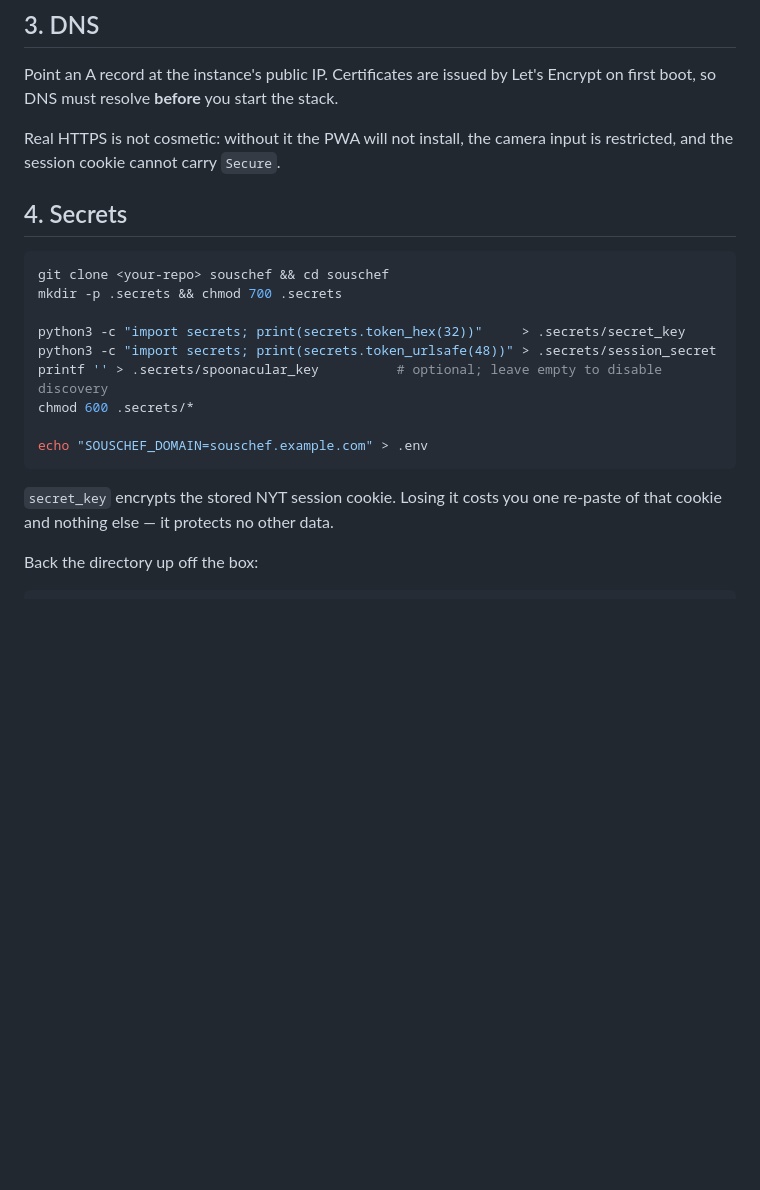
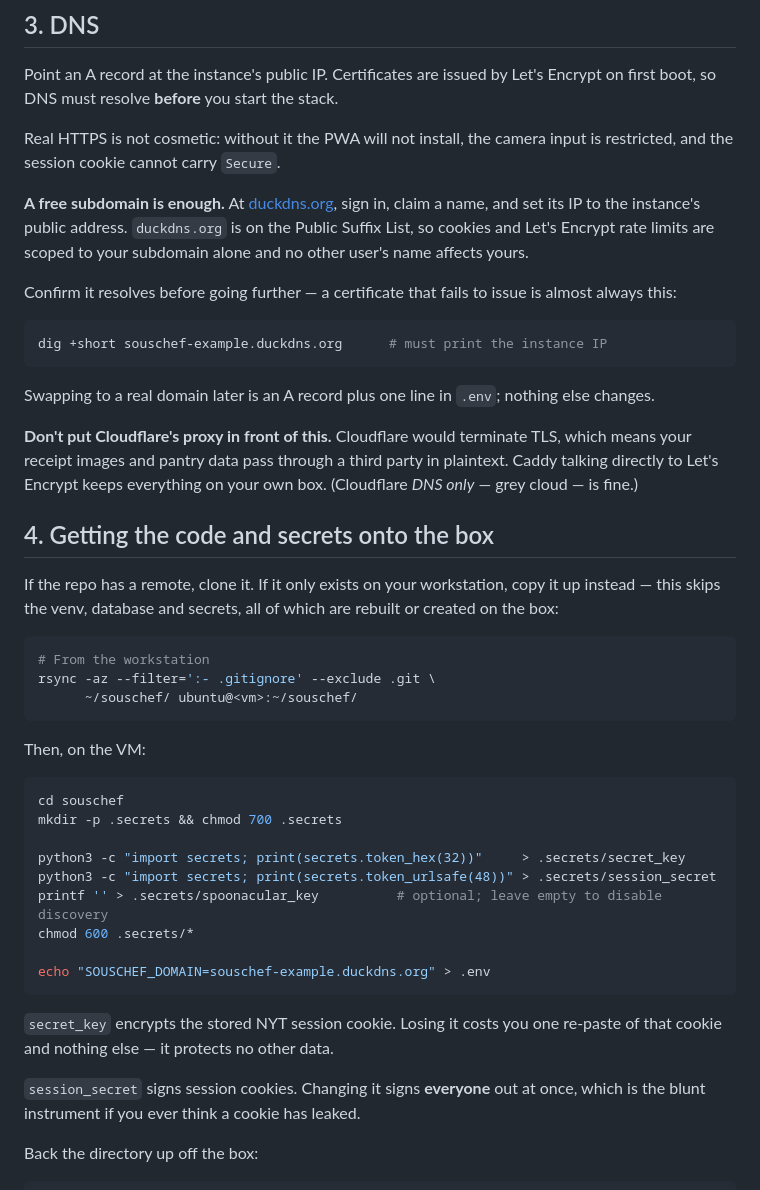
Before and after one commit to ethanez713/souschef, a Markdown page: deploy/README.md, the part around the change. Rendered like a GitHub page; blank space fills up the shorter version.

Commit message:
Make the deploy runbook concrete: DuckDNS, rsync transport, account claim
The runbook said 'git clone <your-repo>' but there is no remote, and left
the hostname as an unspecified example. Also records why the Cloudflare
proxy is the wrong choice here: it would terminate TLS and put receipt
images and pantry data through a third party in plaintext.

````diff
--- a/deploy/README.md
+++ b/deploy/README.md
@@ -40,10 +40,42 @@ Let's Encrypt on first boot, so DNS must resolve **before** you start the stack.
 Real HTTPS is not cosmetic: without it the PWA will not install, the camera
 input is restricted, and the session cookie cannot carry `Secure`.
 
-## 4. Secrets
+**A free subdomain is enough.** At [duckdns.org](https://www.duckdns.org), sign
+in, claim a name, and set its IP to the instance's public address. `duckdns.org`
+is on the Public Suffix List, so cookies and Let's Encrypt rate limits are scoped
+to your subdomain alone and no other user's name affects yours.
+
+Confirm it resolves before going further — a certificate that fails to issue is
+almost always this:
 
 ```bash
-git clone <your-repo> souschef && cd souschef
+dig +short souschef-example.duckdns.org      # must print the instance IP
+```
+
+Swapping to a real domain later is an A record plus one line in `.env`; nothing
+else changes.
+
+**Don't put Cloudflare's proxy in front of this.** Cloudflare would terminate
+TLS, which means your receipt images and pantry data pass through a third party
+in plaintext. Caddy talking directly to Let's Encrypt keeps everything on your
+own box. (Cloudflare *DNS only* — grey cloud — is fine.)
+
+## 4. Getting the code and secrets onto the box
+
+If the repo has a remote, clone it. If it only exists on your workstation, copy
+it up instead — this skips the venv, database and secrets, all of which are
+rebuilt or created on the box:
+
+```bash
+# From the workstation
+rsync -az --filter=':- .gitignore' --exclude .git \
+      ~/souschef/ ubuntu@<vm>:~/souschef/
+```
+
+Then, on the VM:
+
+```bash
+cd souschef
 mkdir -p .secrets && chmod 700 .secrets
 
 python3 -c "import secrets; print(secrets.token_hex(32))"     > .secrets/secret_key
@@ -51,11 +83,14 @@ python3 -c "import secrets; print(secrets.token_urlsafe(48))" > .secrets/session
 printf '' > .secrets/spoonacular_key          # optional; leave empty to disable discovery
 chmod 600 .secrets/*
 
-echo "SOUSCHEF_DOMAIN=souschef.example.com" > .env
+echo "SOUSCHEF_DOMAIN=souschef-example.duckdns.org" > .env
 ```
 
 `secret_key` encrypts the stored NYT session cookie. Losing it costs you one
 re-paste of that cookie and nothing else — it protects no other data.
+
+`session_secret` signs session cookies. Changing it signs **everyone** out at
+once, which is the blunt instrument if you ever think a cookie has leaked.
 
 Back the directory up off the box:
 
````
